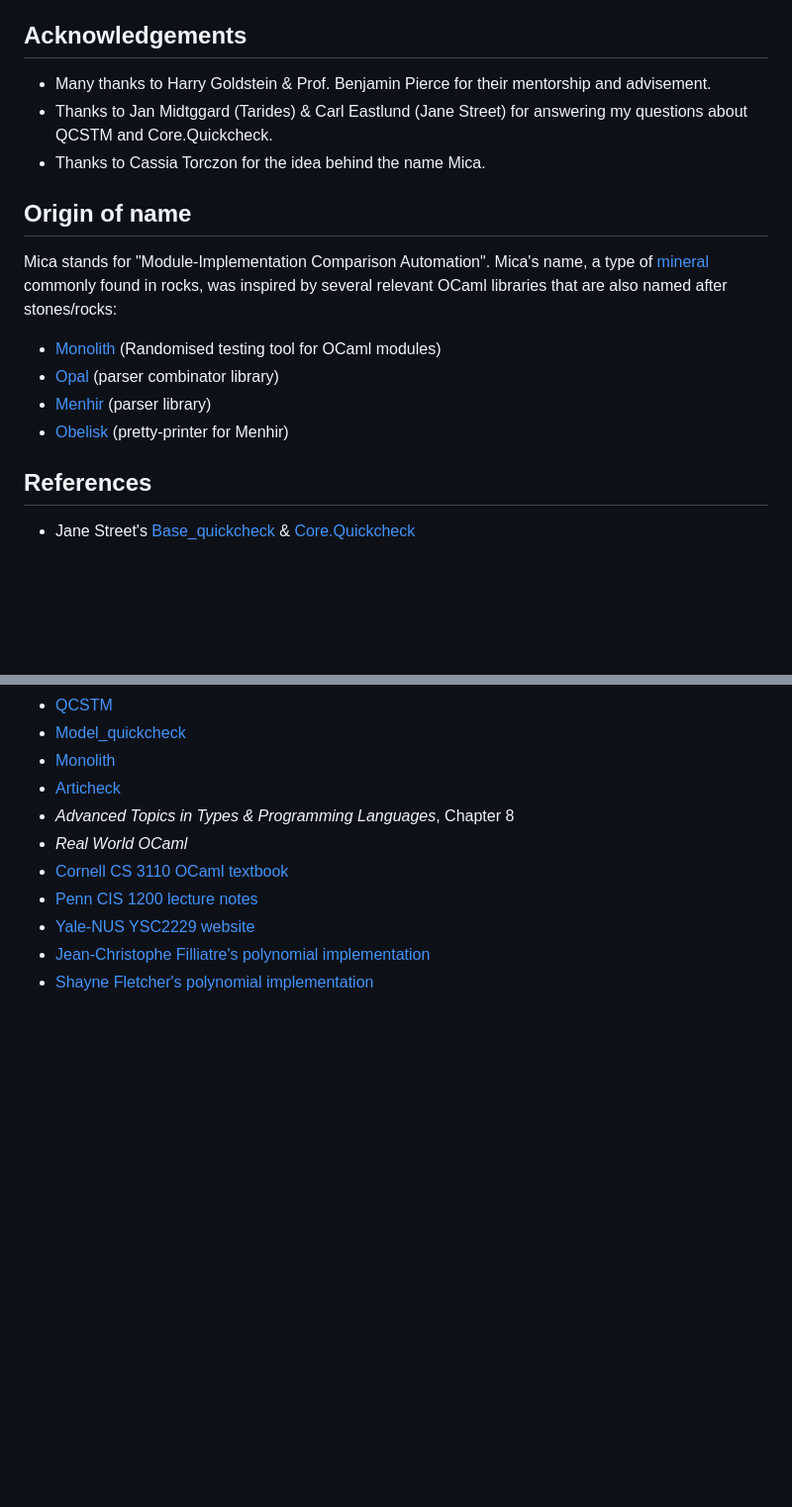
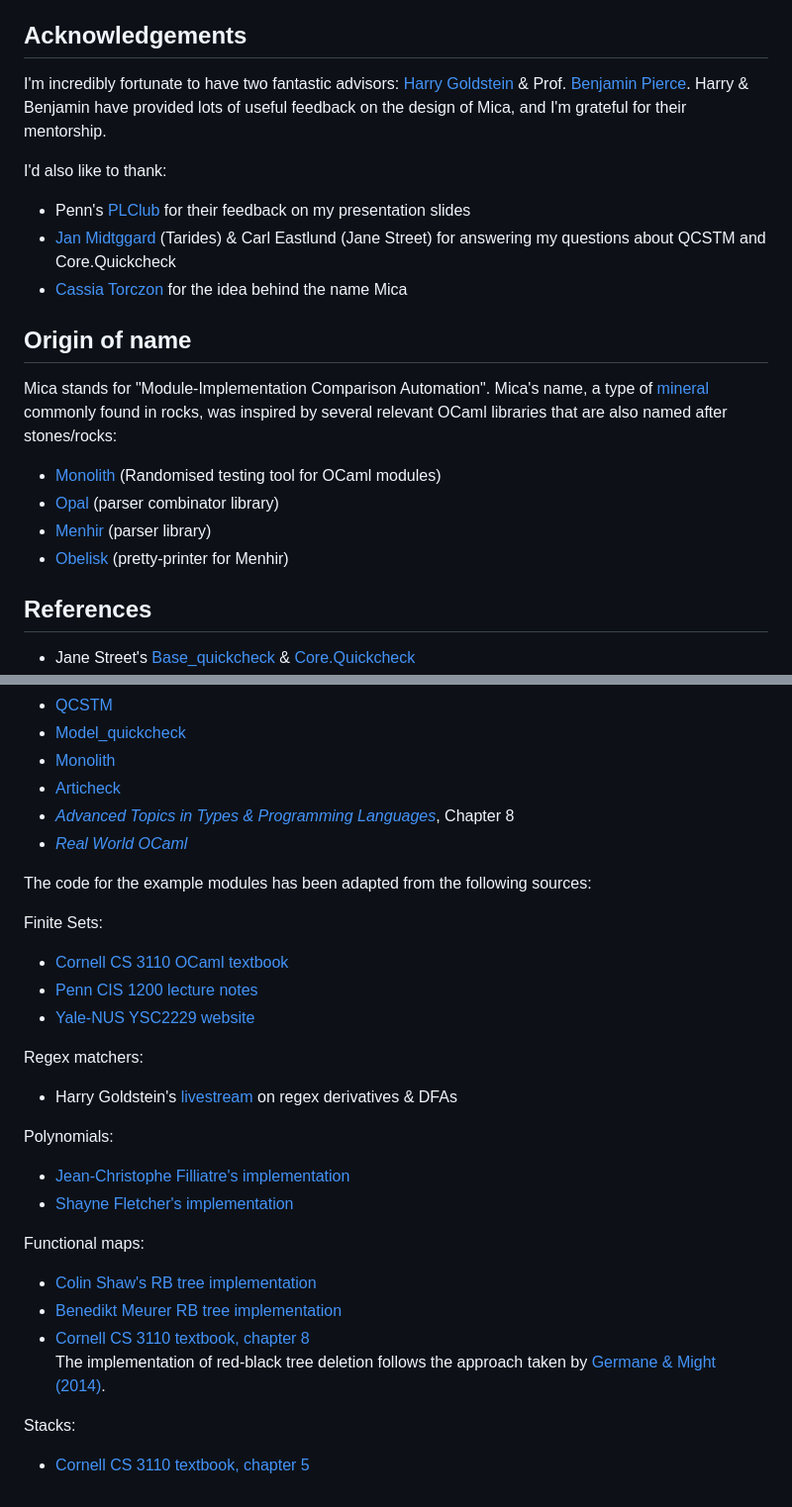
Before and after one commit to ngernest/mica, a Markdown page: README.md, 2 parts joined by grey strips. Shown at 99% size. Drawn GitHub-style; blank space fills up the shorter version.

```diff
--- a/README.md
+++ b/README.md
@@ -75,10 +78,15 @@ automatically generated by Mica.
 - [Stdio](https://github.com/janestreet/stdio)
 
 ## Acknowledgements
-- Many thanks to Harry Goldstein & Prof. Benjamin Pierce for their mentorship and advisement.
-- Thanks to Jan Midtggard (Tarides) & Carl Eastlund (Jane Street) for answering
-my questions about QCSTM and Core.Quickcheck.
-- Thanks to Cassia Torczon for the idea behind the name Mica.
+I'm incredibly fortunate to have two fantastic advisors: [Harry Goldstein](https://harrisongoldste.in) & Prof. [Benjamin Pierce](https://www.cis.upenn.edu/~bcpierce/). Harry & Benjamin have
+provided lots of useful feedback on the design of Mica, and I'm grateful for
+their mentorship.
+
+I'd also like to thank:
+- Penn's [PLClub](https://www.cis.upenn.edu/~plclub/) for their feedback on my presentation slides
+- [Jan Midtggard](http://janmidtgaard.dk) (Tarides) & Carl Eastlund (Jane Street) for answering
+my questions about QCSTM and Core.Quickcheck
+- [Cassia Torczon](https://cassiatorczon.github.io) for the idea behind the name Mica
 
 
 ## Origin of name
@@ -90,6 +98,5 @@ by several relevant OCaml libraries that are also named after stones/rocks:
 - [Menhir](http://gallium.inria.fr/~fpottier/menhir/) (parser library)
 - [Obelisk](https://github.com/Lelio-Brun/Obelisk) (pretty-printer for Menhir)
 
-
 ## References
 - Jane Street's [Base_quickcheck](https://opensource.janestreet.com/base_quickcheck/) & [Core.Quickcheck](https://blog.janestreet.com/quickcheck-for-core/)
@@ -97,10 +105,28 @@ by several relevant OCaml libraries that are also named after stones/rocks:
 - [Model_quickcheck](https://github.com/suttonshire/model_quickcheck)
 - [Monolith](https://gitlab.inria.fr/fpottier/monolith)
 - [Articheck](http://www.lix.polytechnique.fr/Labo/Gabriel.Scherer/doc/articheck-long.pdf)
-- *Advanced Topics in Types & Programming Languages*, Chapter 8
-- *Real World OCaml*
+- [*Advanced Topics in Types & Programming Languages*](https://www.cis.upenn.edu/~bcpierce/attapl/), Chapter 8
+- [*Real World OCaml*](https://dev.realworldocaml.org/index.html)
+
+The code for the example modules has been adapted from the following sources:
+
+Finite Sets:
 - [Cornell CS 3110 OCaml textbook](https://cs3110.github.io/textbook/chapters/ds/hash_tables.html#maps-as-hash-tables)
 - [Penn CIS 1200 lecture notes](https://www.seas.upenn.edu/~cis120/23su/files/120notes.pdf#page=3)
 - [Yale-NUS YSC2229 website](https://ilyasergey.net/YSC2229/week-11-bst.html)
-- [Jean-Christophe Filliatre's polynomial implementation](https://www.lri.fr/~filliatr/ftp/ocaml/ds/poly.ml.html)
-- [Shayne Fletcher's polynomial implementation](https://blog.shaynefletcher.org/2017/03/polynomials-over-rings.html)
+
+Regex matchers:
+- Harry Goldstein's [livestream](https://www.youtube.com/watch?v=QaMU0wMMczU&t=2199s) on regex derivatives & DFAs
+
+Polynomials:
+- [Jean-Christophe Filliatre's implementation](https://www.lri.fr/~filliatr/ftp/ocaml/ds/poly.ml.html)
+- [Shayne Fletcher's implementation](https://blog.shaynefletcher.org/2017/03/polynomials-over-rings.html)
+
+Functional maps:
+- [Colin Shaw's RB tree implementation](https://github.com/CompScienceClub/ocaml-red-black-trees)
+- [Benedikt Meurer RB tree implementation](https://github.com/bmeurer/ocaml-rbtrees/blob/master/src/rbset.ml)
+- [Cornell CS 3110 textbook, chapter 8](https://cs3110.github.io/textbook/chapters/ds/rb.html#id1)
+The implementation of red-black tree deletion follows the approach taken by [Germane & Might (2014)](https://matt.might.net/papers/germane2014deletion.pdf).
+
+Stacks:
+- [Cornell CS 3110 textbook, chapter 5](https://cs3110.github.io/textbook/chapters/modules/functional_data_structures.html#stacks)
```
Also changed, not shown: other parts of README.md (+44 -40 lines).
